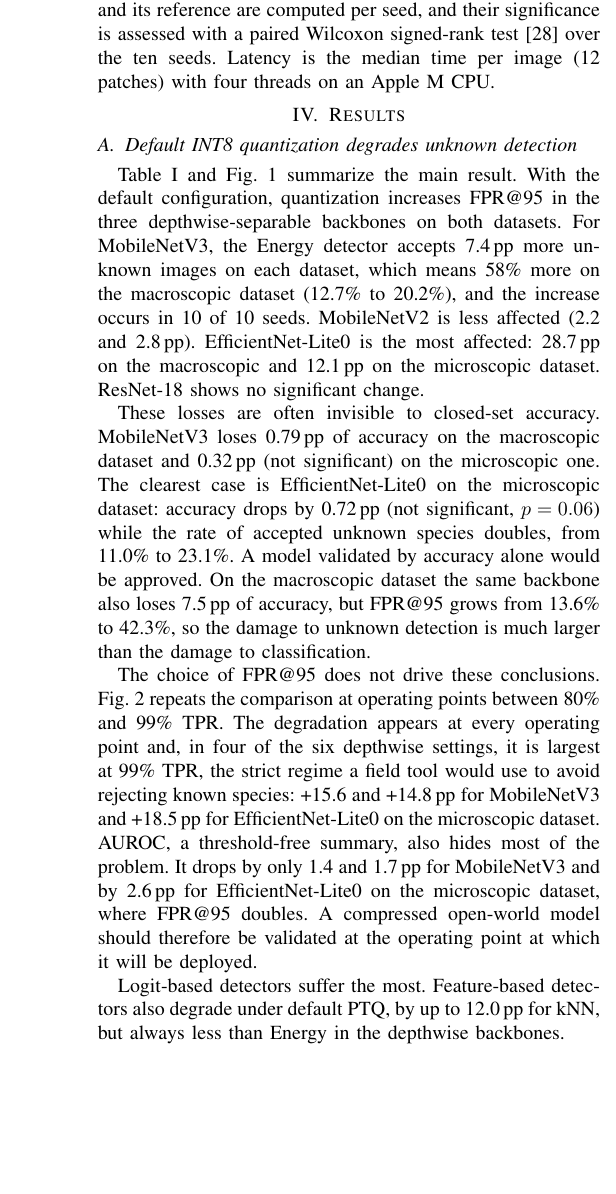
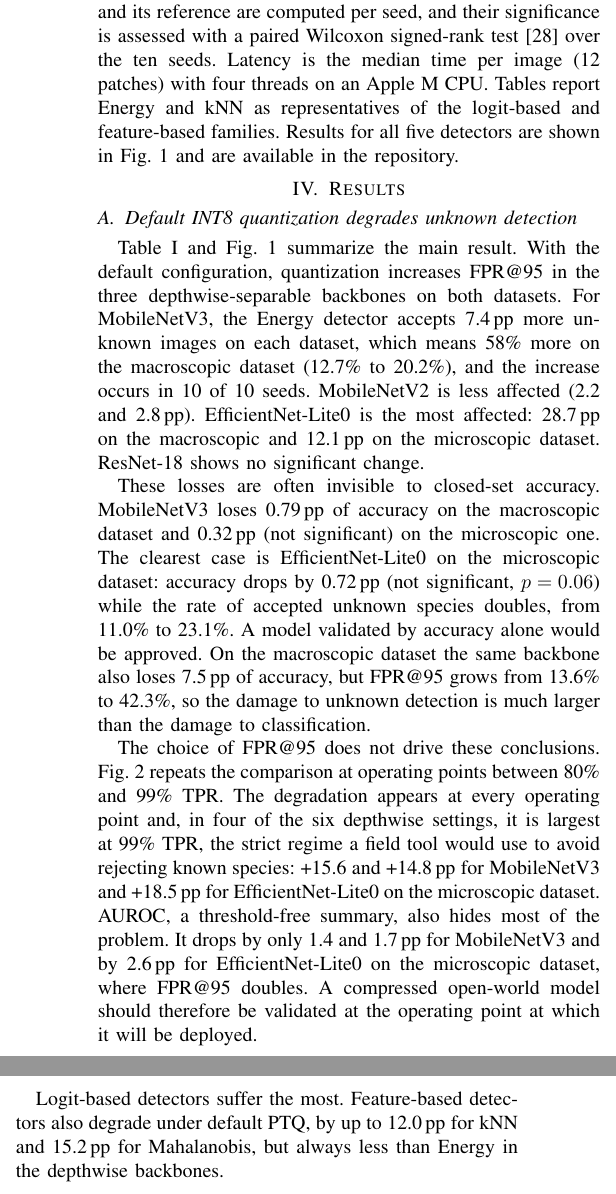
Before and after one commit to lesoliveira/woodCompressao, a LaTeX paper (paper/main.tex): part of one column of page 3 of 6 before the commit and two parts of the columns of page 3 of 6 after it, the two joined at a grey line, cut so that both start at the same text, the shorter picture padded with empty space. Compiled offline with pdfLaTeX.

Commit message:
Artigo: justifica Energy e kNN nas tabelas e cita o maximo da Mahalanobis
Co-Authored-By: Claude Opus 5.5 <noreply@anthropic.com>
Claude-Session: https://claude.ai/code/session_019d7bTKFT2zG9uEiAroKZJC

```diff
--- a/paper/main.tex
+++ b/paper/main.tex
@@ -86,7 +86,7 @@ All models are quantized with PyTorch~\cite{paszke2019pytorch} (eager mode for t
 
 We use five post-hoc scores: MSP~\cite{hendrycks2017baseline}, MaxLogit~\cite{hendrycks2022scaling} and Energy~\cite{liu2020energy} (logit-based), and kNN ($k=5$, cosine)~\cite{sun2022knn} and Mahalanobis with a shared Ledoit-Wolf covariance~\cite{lee2018simple,ledoit2004well} on the penultimate features (feature-based). Feature-based detectors are fit on the training features of the model being evaluated, FP32 or INT8.
 
-We report closed-set accuracy on known species and FPR@95, the fraction of unknown images accepted when the threshold accepts 95\% of the known ones. FPR@95 is the operational quantity of interest: the rate of unknown species that would be accepted as known. Differences between a model and its reference are computed per seed, and their significance is assessed with a paired Wilcoxon signed-rank test~\cite{wilcoxon1945individual} over the ten seeds. Latency is the median time per image (12 patches) with four threads on an Apple M CPU.
+We report closed-set accuracy on known species and FPR@95, the fraction of unknown images accepted when the threshold accepts 95\% of the known ones. FPR@95 is the operational quantity of interest: the rate of unknown species that would be accepted as known. Differences between a model and its reference are computed per seed, and their significance is assessed with a paired Wilcoxon signed-rank test~\cite{wilcoxon1945individual} over the ten seeds. Latency is the median time per image (12 patches) with four threads on an Apple M CPU. Tables report Energy and kNN as representatives of the logit-based and feature-based families. Results for all five detectors are shown in Fig.~\ref{fig:deltas} and are available in the repository.
 
 \section{Results}
 
@@ -114,7 +114,7 @@ The choice of FPR@95 does not drive these conclusions. Fig.~\ref{fig:tpr} repeat
 \label{fig:tpr}
 \end{figure}
 
-Logit-based detectors suffer the most. Feature-based detectors also degrade under default PTQ, by up to 12.0\,pp for kNN, but always less than Energy in the depthwise backbones.
+Logit-based detectors suffer the most. Feature-based detectors also degrade under default PTQ, by up to 12.0\,pp for kNN and 15.2\,pp for Mahalanobis, but always less than Energy in the depthwise backbones.
 
 \subsection{The cause is per-tensor weight quantization}
 
```
Also changed, not shown: paper/main.pdf.
